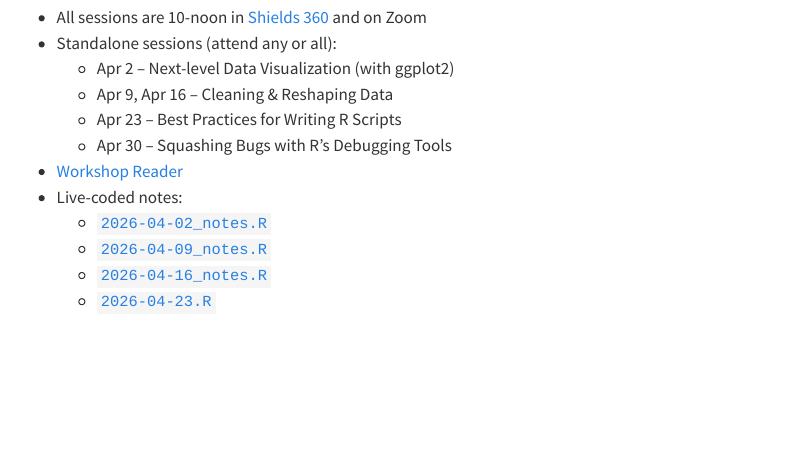
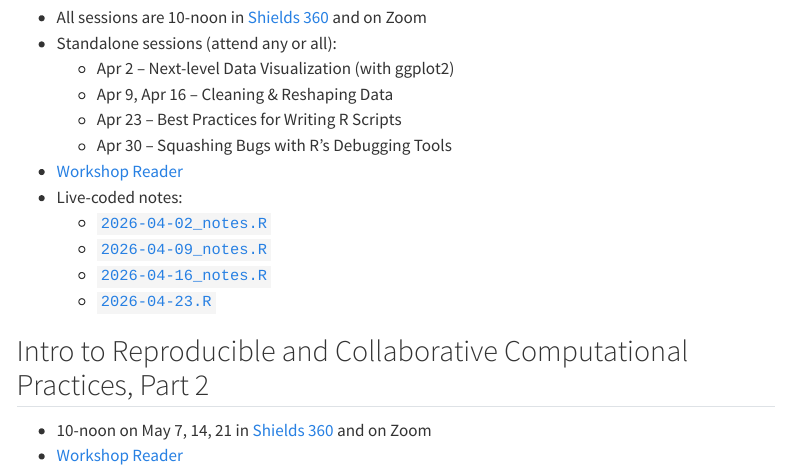
Before and after one commit to ucdavisdatalab/dwr, a Quarto document (index.qmd): the page in a window 1100 px wide, from 840 px down. Rendered offline with R 4.5, knitr and Pandoc in place of Quarto, with nearby package versions; menus at the side of the page are left out.

Commit message:
Add section for reproducible research part 2.

```diff
--- a/index.qmd
+++ b/index.qmd
@@ -78,3 +78,9 @@ directly:
 [2026-04-23_notes]: https://github.com/ucdavisdatalab/dwr_workshop_intermediate_r/blob/main/R/bart/2026-04-23.R
 
 [intermediate-r]: https://ucdavisdatalab.github.io/dwr_workshop_intermediate_r/
+
+
+## Intro to Reproducible and Collaborative Computational Practices, Part 2
+
+* 10-noon on May 7, 14, 21 in [Shields 360][loc] and on Zoom
+* [Workshop Reader][research-computing]
```
